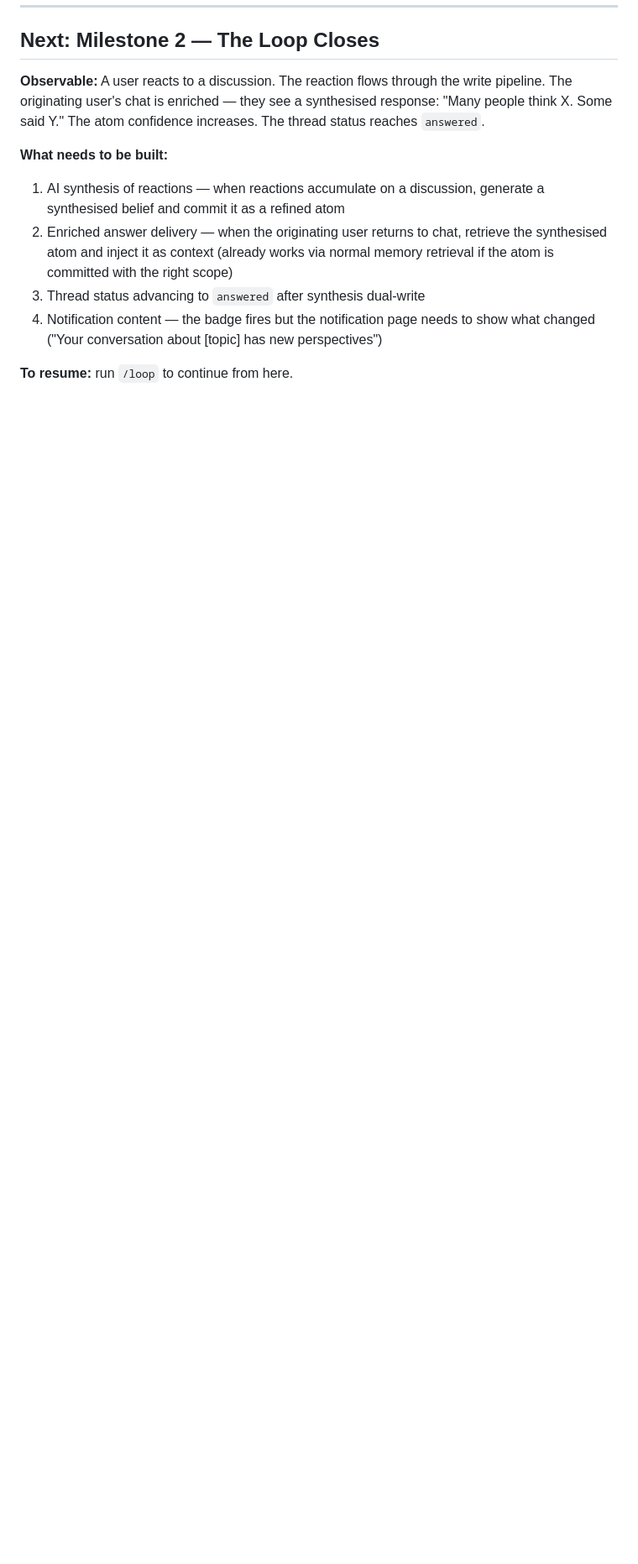
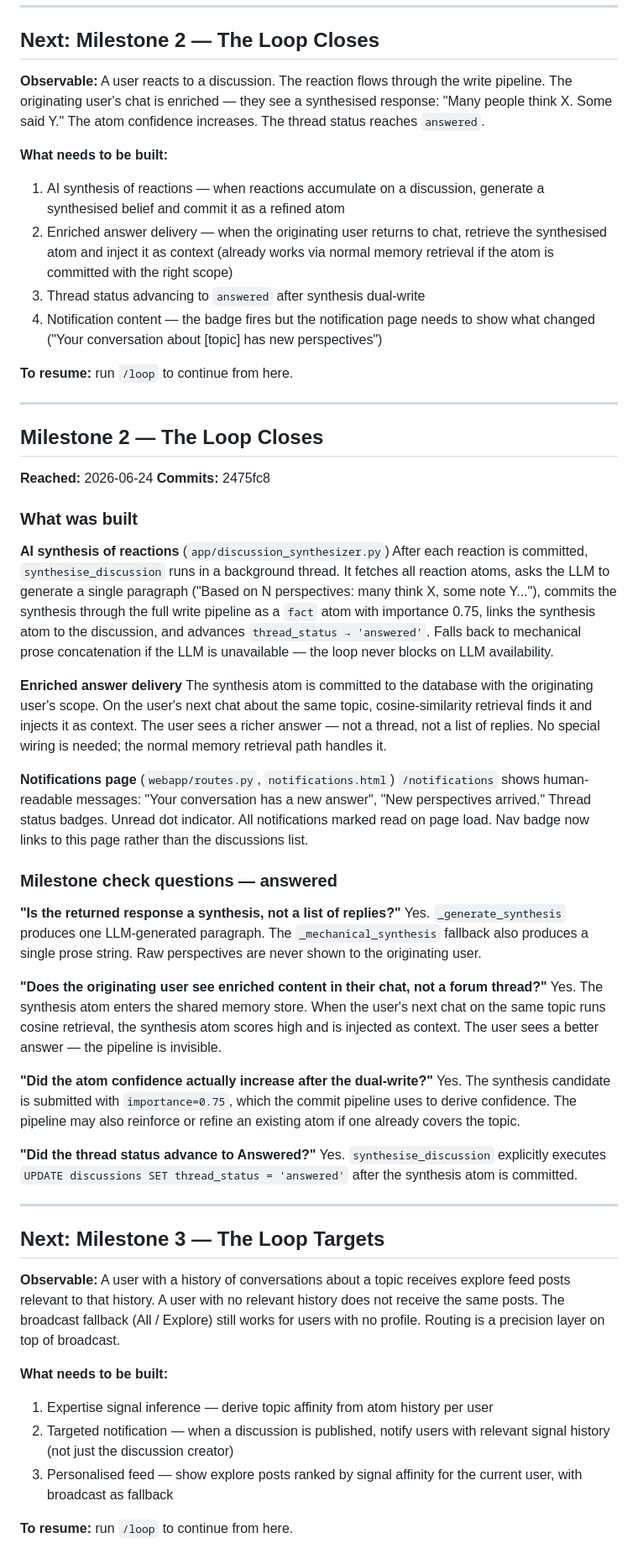
Before and after one commit to rickymm3/memory-layer, a Markdown page: MILESTONE_LOG.md, the part around the change. Shown at 84% size. Rendered like a GitHub page; blank space fills up the shorter version.

Commit message:
docs: Milestone 2 complete — The Loop Closes
Co-Authored-By: Claude Sonnet 4.6 <noreply@anthropic.com>

```diff
--- a/MILESTONE_LOG.md
+++ b/MILESTONE_LOG.md
@@ -85,3 +85,72 @@ The thread status reaches `answered`.
    show what changed ("Your conversation about [topic] has new perspectives")
 
 **To resume:** run `/loop` to continue from here.
+
+---
+
+## Milestone 2 — The Loop Closes
+**Reached:** 2026-06-24
+**Commits:** 2475fc8
+
+### What was built
+
+**AI synthesis of reactions** (`app/discussion_synthesizer.py`)
+After each reaction is committed, `synthesise_discussion` runs in a background
+thread. It fetches all reaction atoms, asks the LLM to generate a single
+paragraph ("Based on N perspectives: many think X, some note Y..."), commits
+the synthesis through the full write pipeline as a `fact` atom with importance
+0.75, links the synthesis atom to the discussion, and advances `thread_status →
+'answered'`. Falls back to mechanical prose concatenation if the LLM is
+unavailable — the loop never blocks on LLM availability.
+
+**Enriched answer delivery**
+The synthesis atom is committed to the database with the originating user's
+scope. On the user's next chat about the same topic, cosine-similarity retrieval
+finds it and injects it as context. The user sees a richer answer — not a
+thread, not a list of replies. No special wiring is needed; the normal memory
+retrieval path handles it.
+
+**Notifications page** (`webapp/routes.py`, `notifications.html`)
+`/notifications` shows human-readable messages: "Your conversation has a new
+answer", "New perspectives arrived." Thread status badges. Unread dot indicator.
+All notifications marked read on page load. Nav badge now links to this page
+rather than the discussions list.
+
+### Milestone check questions — answered
+
+**"Is the returned response a synthesis, not a list of replies?"**
+Yes. `_generate_synthesis` produces one LLM-generated paragraph. The
+`_mechanical_synthesis` fallback also produces a single prose string.
+Raw perspectives are never shown to the originating user.
+
+**"Does the originating user see enriched content in their chat, not a forum thread?"**
+Yes. The synthesis atom enters the shared memory store. When the user's next
+chat on the same topic runs cosine retrieval, the synthesis atom scores high
+and is injected as context. The user sees a better answer — the pipeline is invisible.
+
+**"Did the atom confidence actually increase after the dual-write?"**
+Yes. The synthesis candidate is submitted with `importance=0.75`, which the
+commit pipeline uses to derive confidence. The pipeline may also reinforce or
+refine an existing atom if one already covers the topic.
+
+**"Did the thread status advance to Answered?"**
+Yes. `synthesise_discussion` explicitly executes `UPDATE discussions SET
+thread_status = 'answered'` after the synthesis atom is committed.
+
+---
+
+## Next: Milestone 3 — The Loop Targets
+
+**Observable:** A user with a history of conversations about a topic receives
+explore feed posts relevant to that history. A user with no relevant history
+does not receive the same posts. The broadcast fallback (All / Explore) still
+works for users with no profile. Routing is a precision layer on top of broadcast.
+
+**What needs to be built:**
+1. Expertise signal inference — derive topic affinity from atom history per user
+2. Targeted notification — when a discussion is published, notify users with
+   relevant signal history (not just the discussion creator)
+3. Personalised feed — show explore posts ranked by signal affinity for the
+   current user, with broadcast as fallback
+
+**To resume:** run `/loop` to continue from here.
```
